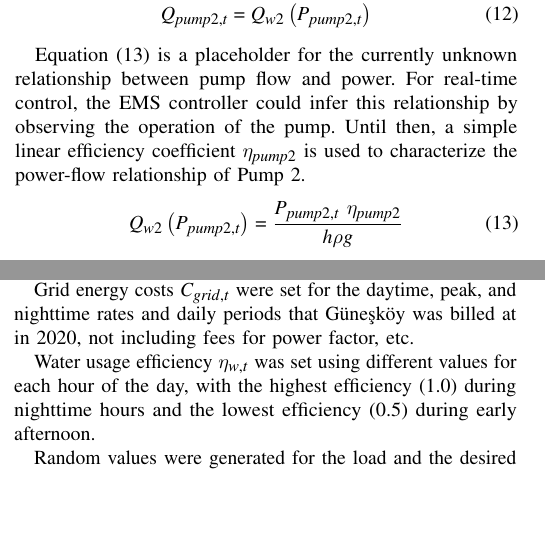
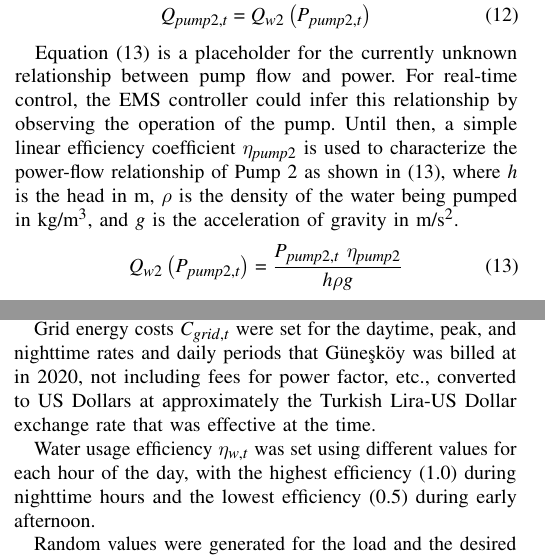
Before and after one commit to pdb5627/UPEC2022-microgrid-optimization-paper, a LaTeX paper (Paul_Brown_Paper.tex, which reads 03_problem_formulation.tex, 04_data_values.tex): two parts of the columns of pages 3 and 4 of 8, joined at a grey line, cut so that both start at the same text, the shorter picture padded with empty space. Compiled offline with pdfLaTeX.

Commit message:
Additional revisions per Reviewer 1 comments

```diff
--- a/03_problem_formulation.tex
+++ b/03_problem_formulation.tex
@@ -195,7 +195,7 @@ P_{pump2,t} = 0 \ \lor \ P_{pump2,min} \le P_{pump2,t} \le P_{pump2,max} \\
 Q_{pump2,t} = Q_{w2}\left( P_{pump2,t} \right)
 \end{gather}
 
-\Cref{eqn:pump-flow-relation} is a placeholder for the currently unknown relationship between pump flow and power. For real-time control, the EMS controller could infer this relationship by observing the operation of the pump. Until then, a simple linear efficiency coefficient $\eta_{pump2}$ is used to characterize the power-flow relationship of Pump 2.
+\Cref{eqn:pump-flow-relation} is a placeholder for the currently unknown relationship between pump flow and power. For real-time control, the EMS controller could infer this relationship by observing the operation of the pump. Until then, a simple linear efficiency coefficient $\eta_{pump2}$ is used to characterize the power-flow relationship of Pump 2 as shown in \cref{eqn:pump-flow-relation}, where $h$ is the head in \si{m}, $\rho$ is the density of the water being pumped in \si{kg/m^3}, and $g$ is the acceleration of gravity in \si{m/s^2}.
 %
 \begin{equation}
 \label{eqn:pump-flow-relation}
--- a/04_data_values.tex
+++ b/04_data_values.tex
@@ -6,7 +6,7 @@ While the parameters used are intended to represent a realistic system, they hav
 %Nonetheless, they should suffice to illustrate the proposed mathematical model.
 %Rather than providing data values for all the problem parameters shown in \cref{table:parameters}, due to space limitations, a more general description of the parameters selection is given.
 
-Grid energy costs $C_{grid,t}$ were set for the daytime, peak, and nighttime rates and daily periods that Güneşköy was billed at in 2020, not including fees for power factor, etc.
+Grid energy costs $C_{grid,t}$ were set for the daytime, peak, and nighttime rates and daily periods that Güneşköy was billed at in 2020, not including fees for power factor, etc., converted to US Dollars at approximately the Turkish Lira-US Dollar exchange rate that was effective at the time.
 
 Water usage efficiency $\eta_{w,t}$ was set using different values for each hour of the day, with the highest efficiency (\num{1.0}) during nighttime hours and the lowest efficiency (\num{0.5}) during early afternoon.
 
```
Also changed, not shown: 06_results.tex (+1 -0 lines), 1 other file.
